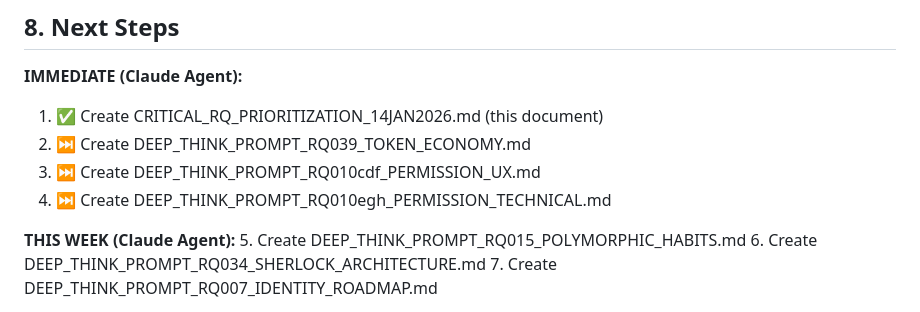
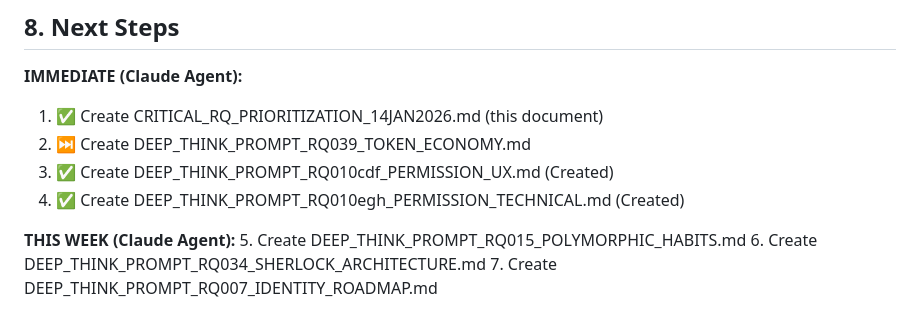
Before and after one commit to lenghurst/atomichabits, a Markdown page: docs/CORE/CRITICAL_RQ_PRIORITIZATION_14JAN2026.md, the part around the change. Drawn GitHub-style.

Commit message:
docs: Create RQ-010 Permission Prompts (UX & Technical)

```diff
--- a/docs/CORE/CRITICAL_RQ_PRIORITIZATION_14JAN2026.md
+++ b/docs/CORE/CRITICAL_RQ_PRIORITIZATION_14JAN2026.md
@@ -315,8 +315,8 @@
 **IMMEDIATE (Claude Agent):**
 1. ✅ Create CRITICAL_RQ_PRIORITIZATION_14JAN2026.md (this document)
 2. ⏭️ Create DEEP_THINK_PROMPT_RQ039_TOKEN_ECONOMY.md
-3. ⏭️ Create DEEP_THINK_PROMPT_RQ010cdf_PERMISSION_UX.md
-4. ⏭️ Create DEEP_THINK_PROMPT_RQ010egh_PERMISSION_TECHNICAL.md
+3. ✅ Create DEEP_THINK_PROMPT_RQ010cdf_PERMISSION_UX.md (Created)
+4. ✅ Create DEEP_THINK_PROMPT_RQ010egh_PERMISSION_TECHNICAL.md (Created)
 
 **THIS WEEK (Claude Agent):**
 5. Create DEEP_THINK_PROMPT_RQ015_POLYMORPHIC_HABITS.md
```
Also changed, not shown: 2 other files.
